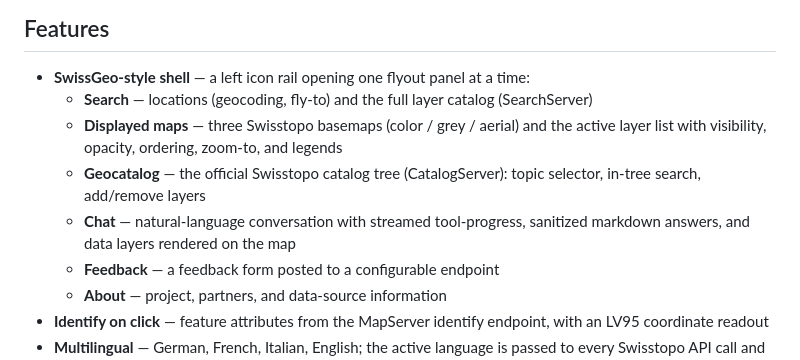
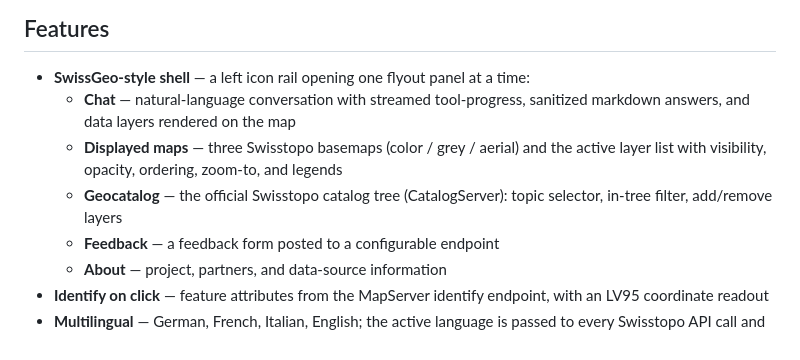
Before and after one commit to swisstopo/sgs-llm, a Markdown page: README.md, the part around the change. Drawn GitHub-style.

```diff
--- a/README.md
+++ b/README.md
@@ -29,13 +29,12 @@ use; interfaces and layout may still change.
 ## Features
 
 - **SwissGeo-style shell** — a left icon rail opening one flyout panel at a time:
-  - **Search** — locations (geocoding, fly-to) and the full layer catalog (SearchServer)
+  - **Chat** — natural-language conversation with streamed tool-progress, sanitized markdown
+    answers, and data layers rendered on the map
   - **Displayed maps** — three Swisstopo basemaps (color / grey / aerial) and the active
     layer list with visibility, opacity, ordering, zoom-to, and legends
   - **Geocatalog** — the official Swisstopo catalog tree (CatalogServer): topic selector,
-    in-tree search, add/remove layers
-  - **Chat** — natural-language conversation with streamed tool-progress, sanitized markdown
-    answers, and data layers rendered on the map
+    in-tree filter, add/remove layers
   - **Feedback** — a feedback form posted to a configurable endpoint
   - **About** — project, partners, and data-source information
 - **Identify on click** — feature attributes from the MapServer identify endpoint, with an
```
Also changed, not shown: docs/architecture.md (+27 -29 lines).
